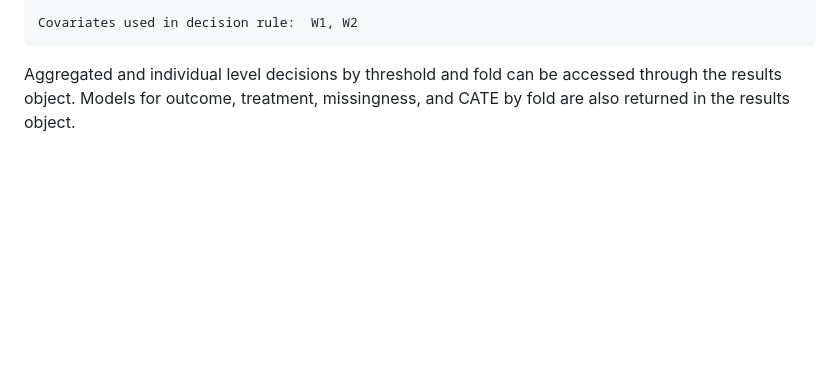
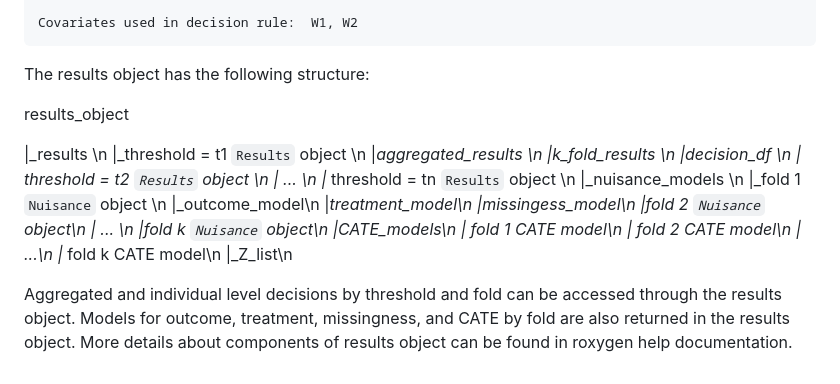
Before and after one commit to allicodi/drotr, a Markdown page: README.md, the part around the change. Rendered like a GitHub page; blank space fills up the shorter version.

````diff
--- a/README.md
+++ b/README.md
@@ -274,4 +274,31 @@ E[Y(d) - Y(0)]                0.4168              0.0229              0.3718
 Covariates used in decision rule:  W1, W2
 ```
 
-Aggregated and individual level decisions by threshold and fold can be accessed through the results object. Models for outcome, treatment, missingness, and CATE by fold are also returned in the results object.
+The results object has the following structure:
+
+results_object
+
+|_results \n
+  |_threshold = t1 `Results` object \n
+    |_aggregated_results \n
+    |_k_fold_results \n
+    |_decision_df \n
+  |_ threshold = t2 `Results` object \n
+  |_ ... \n
+  |_ threshold = tn `Results` object \n
+|_nuisance_models \n
+  |_fold 1 `Nuisance` object \n
+    |_outcome_model\n
+    |_treatment_model\n
+    |_missingess_model\n
+  |_fold 2 `Nuisance` object\n
+  |_ ... \n
+  |_fold k `Nuisance` object\n
+|_CATE_models\n
+  |_ fold 1 CATE model\n
+  |_ fold 2 CATE model\n
+  |_ ...\n
+  |_ fold k CATE model\n
+|_Z_list\n
+
+Aggregated and individual level decisions by threshold and fold can be accessed through the results object. Models for outcome, treatment, missingness, and CATE by fold are also returned in the results object. More details about components of results object can be found in roxygen help documentation.
````
